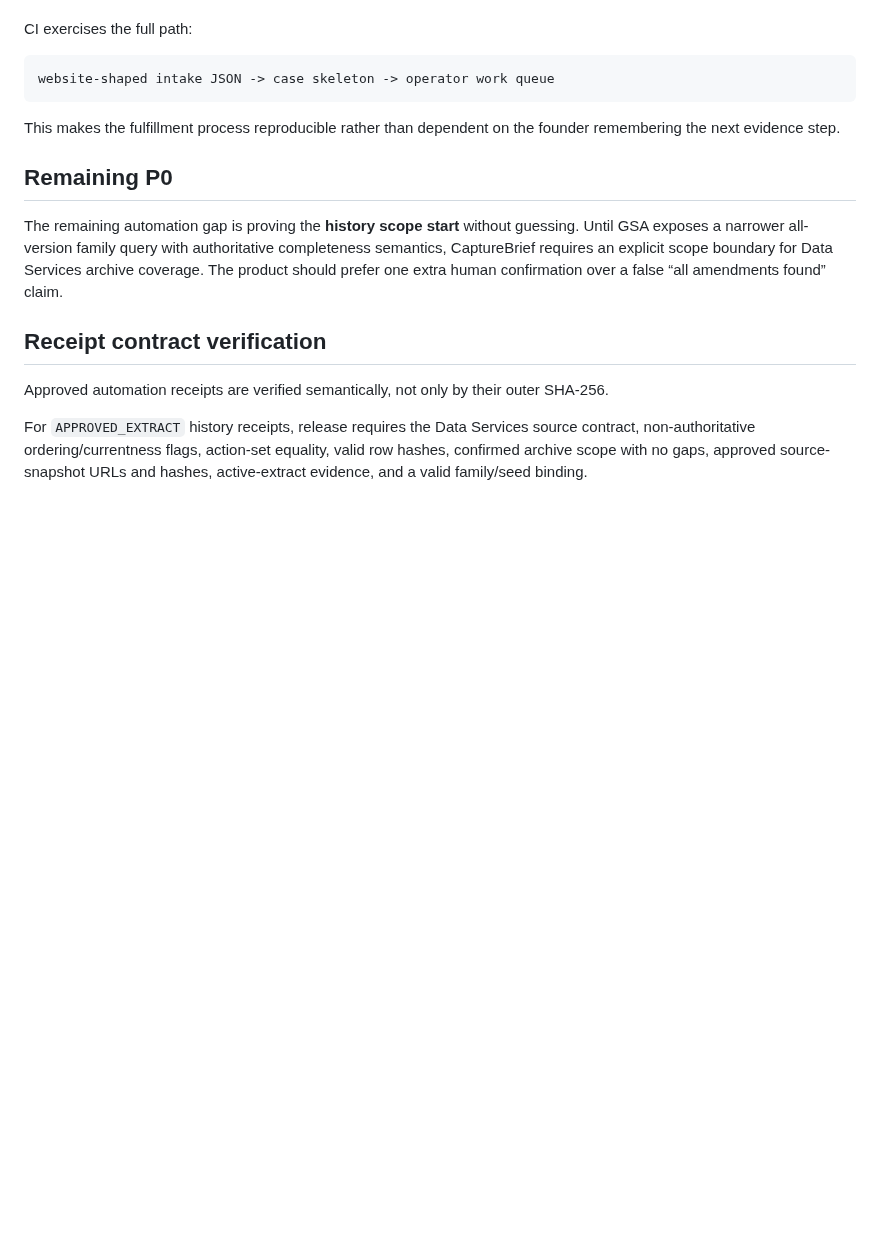
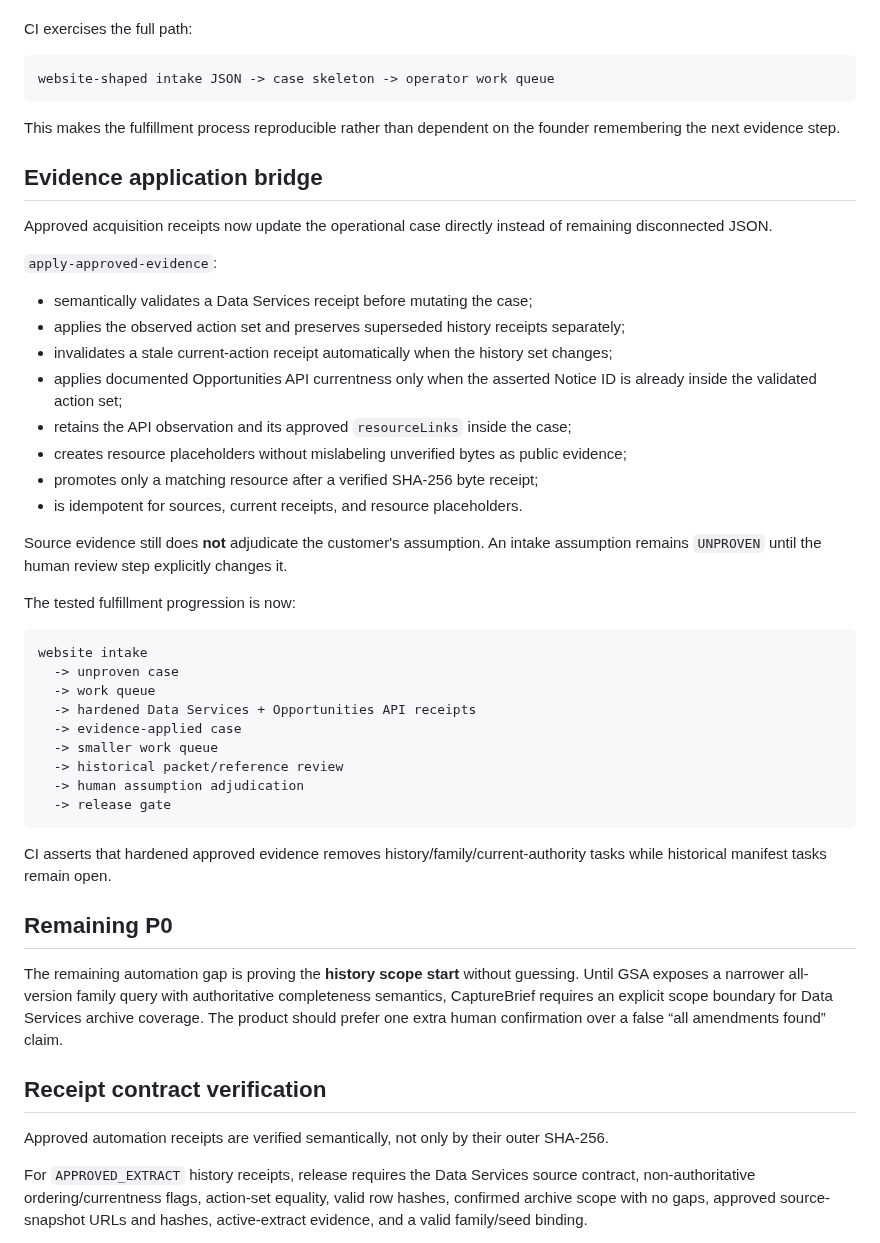
Before and after one commit to P00NSMASHER/capturebrief, a Markdown page: PRODUCT-CORE.md, the part around the change. Rendered like a GitHub page; blank space fills up the shorter version.

Commit message:
Document hardened evidence application bridge

```diff
--- a/PRODUCT-CORE.md
+++ b/PRODUCT-CORE.md
@@ -101,6 +101,36 @@ CI exercises the full path:
 
 This makes the fulfillment process reproducible rather than dependent on the founder remembering the next evidence step.
 
+## Evidence application bridge
+
+Approved acquisition receipts now update the operational case directly instead of remaining disconnected JSON.
+
+`apply-approved-evidence`:
+- semantically validates a Data Services receipt before mutating the case;
+- applies the observed action set and preserves superseded history receipts separately;
+- invalidates a stale current-action receipt automatically when the history set changes;
+- applies documented Opportunities API currentness only when the asserted Notice ID is already inside the validated action set;
+- retains the API observation and its approved `resourceLinks` inside the case;
+- creates resource placeholders without mislabeling unverified bytes as public evidence;
+- promotes only a matching resource after a verified SHA-256 byte receipt;
+- is idempotent for sources, current receipts, and resource placeholders.
+
+Source evidence still does **not** adjudicate the customer's assumption. An intake assumption remains `UNPROVEN` until the human review step explicitly changes it.
+
+The tested fulfillment progression is now:
+
+    website intake
+      -> unproven case
+      -> work queue
+      -> hardened Data Services + Opportunities API receipts
+      -> evidence-applied case
+      -> smaller work queue
+      -> historical packet/reference review
+      -> human assumption adjudication
+      -> release gate
+
+CI asserts that hardened approved evidence removes history/family/current-authority tasks while historical manifest tasks remain open.
+
 ## Remaining P0
 
 The remaining automation gap is proving the **history scope start** without guessing. Until GSA exposes a narrower all-version family query with authoritative completeness semantics, CaptureBrief requires an explicit scope boundary for Data Services archive coverage. The product should prefer one extra human confirmation over a false “all amendments found” claim.
```
